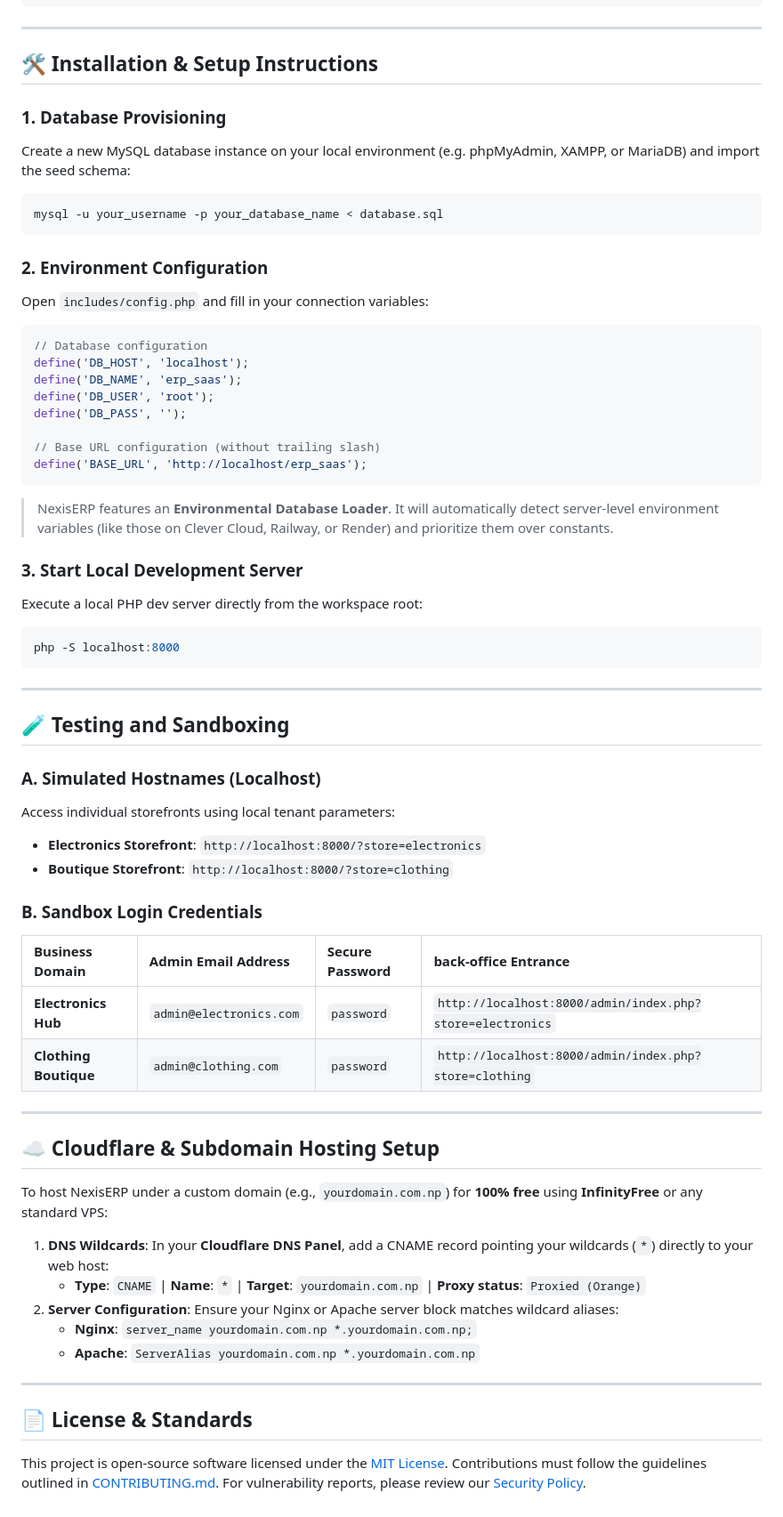
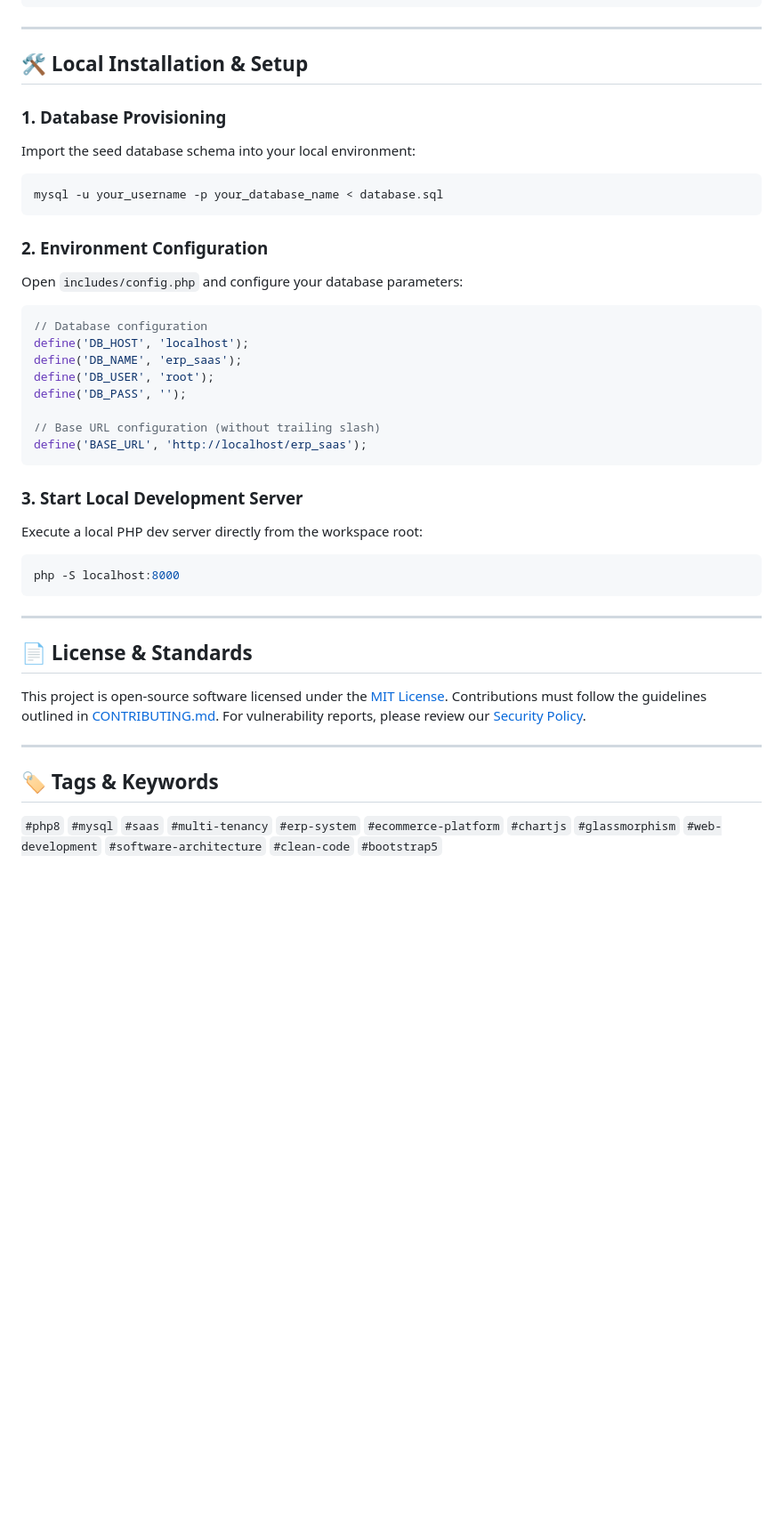
Before and after one commit to ha-re-ram/erp_saas, a Markdown page: README.md, the part around one of its changes. Shown at 89% size. GitHub-like rendering; blank space fills up the shorter version.

Commit message:
docs: optimize README for public launch with live demo links and tags

````diff
--- a/README.md
+++ b/README.md
@@ -91,16 +107,16 @@ graph TD
 
 ---
 
-## 🛠️ Installation & Setup Instructions
+## 🛠️ Local Installation & Setup
 
 ### 1. Database Provisioning
-Create a new MySQL database instance on your local environment (e.g. phpMyAdmin, XAMPP, or MariaDB) and import the seed schema:
+Import the seed database schema into your local environment:
 ```bash
 mysql -u your_username -p your_database_name < database.sql
 ```
 
 ### 2. Environment Configuration
-Open `includes/config.php` and fill in your connection variables:
+Open `includes/config.php` and configure your database parameters:
 ```php
 // Database configuration
 define('DB_HOST', 'localhost');
@@ -112,8 +128,6 @@ define('DB_PASS', '');
 define('BASE_URL', 'http://localhost/erp_saas');
 ```
 
-> NexisERP features an **Environmental Database Loader**. It will automatically detect server-level environment variables (like those on Clever Cloud, Railway, or Render) and prioritize them over constants.
-
 ### 3. Start Local Development Server
 Execute a local PHP dev server directly from the workspace root:
 ```bash
@@ -122,36 +136,13 @@ php -S localhost:8000
 
 ---
 
-## 🧪 Testing and Sandboxing
-
-### A. Simulated Hostnames (Localhost)
-Access individual storefronts using local tenant parameters:
-*   **Electronics Storefront**: `http://localhost:8000/?store=electronics`
-*   **Boutique Storefront**: `http://localhost:8000/?store=clothing`
-
-### B. Sandbox Login Credentials
-
-| Business Domain | Admin Email Address | Secure Password | back-office Entrance |
-| :--- | :--- | :--- | :--- |
-| **Electronics Hub** | `admin@electronics.com` | `password` | `http://localhost:8000/admin/index.php?store=electronics` |
-| **Clothing Boutique** | `admin@clothing.com` | `password` | `http://localhost:8000/admin/index.php?store=clothing` |
-
----
-
-## ☁️ Cloudflare & Subdomain Hosting Setup
-
-To host NexisERP under a custom domain (e.g., `yourdomain.com.np`) for **100% free** using **InfinityFree** or any standard VPS:
-
-1. **DNS Wildcards**: In your **Cloudflare DNS Panel**, add a CNAME record pointing your wildcards (`*`) directly to your web host:
-   * **Type**: `CNAME` | **Name**: `*` | **Target**: `yourdomain.com.np` | **Proxy status**: `Proxied (Orange)`
-2. **Server Configuration**: Ensure your Nginx or Apache server block matches wildcard aliases:
-   * **Nginx**: `server_name yourdomain.com.np *.yourdomain.com.np;`
-   * **Apache**: `ServerAlias yourdomain.com.np *.yourdomain.com.np`
-
----
-
 ## 📄 License & Standards
 
 This project is open-source software licensed under the [MIT License](LICENSE).
 Contributions must follow the guidelines outlined in [CONTRIBUTING.md](CONTRIBUTING.md).
 For vulnerability reports, please review our [Security Policy](SECURITY.md).
+
+---
+
+## 🏷️ Tags & Keywords
+`#php8` `#mysql` `#saas` `#multi-tenancy` `#erp-system` `#ecommerce-platform` `#chartjs` `#glassmorphism` `#web-development` `#software-architecture` `#clean-code` `#bootstrap5`
````
Also changed, not shown: other parts of README.md (+18 -2 lines).
